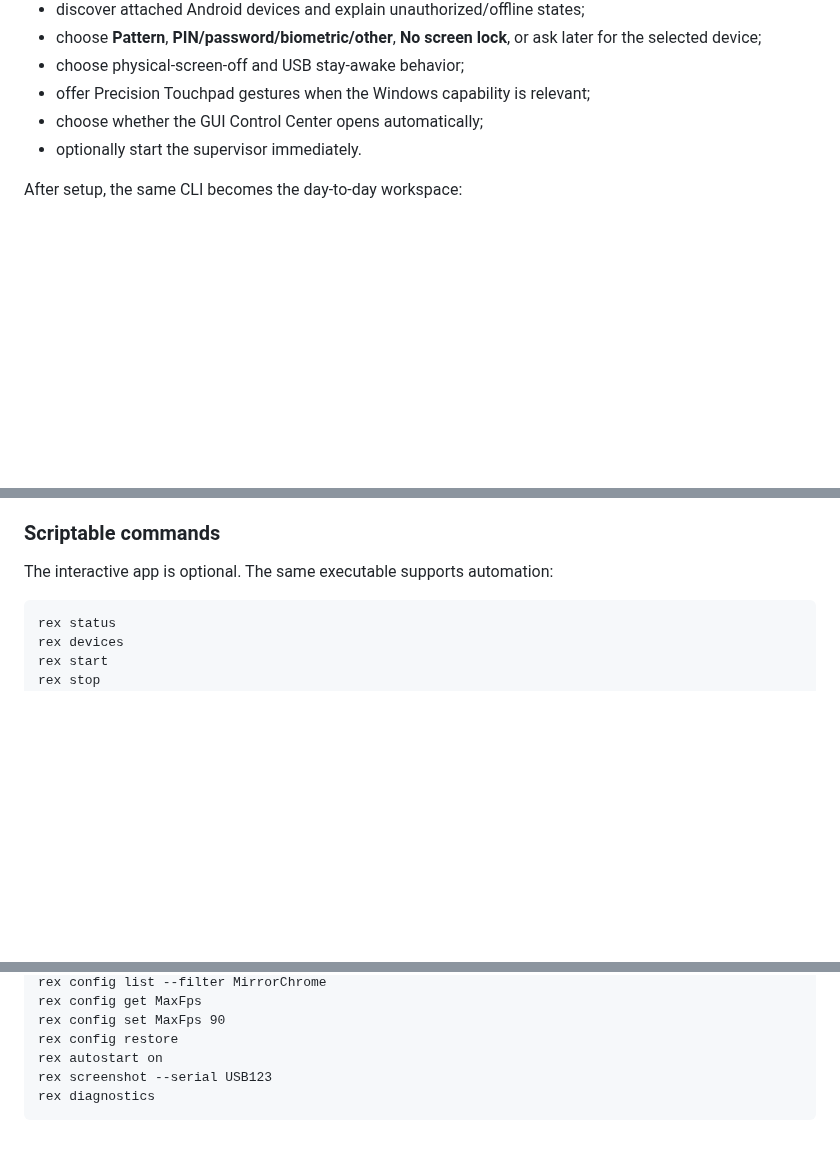
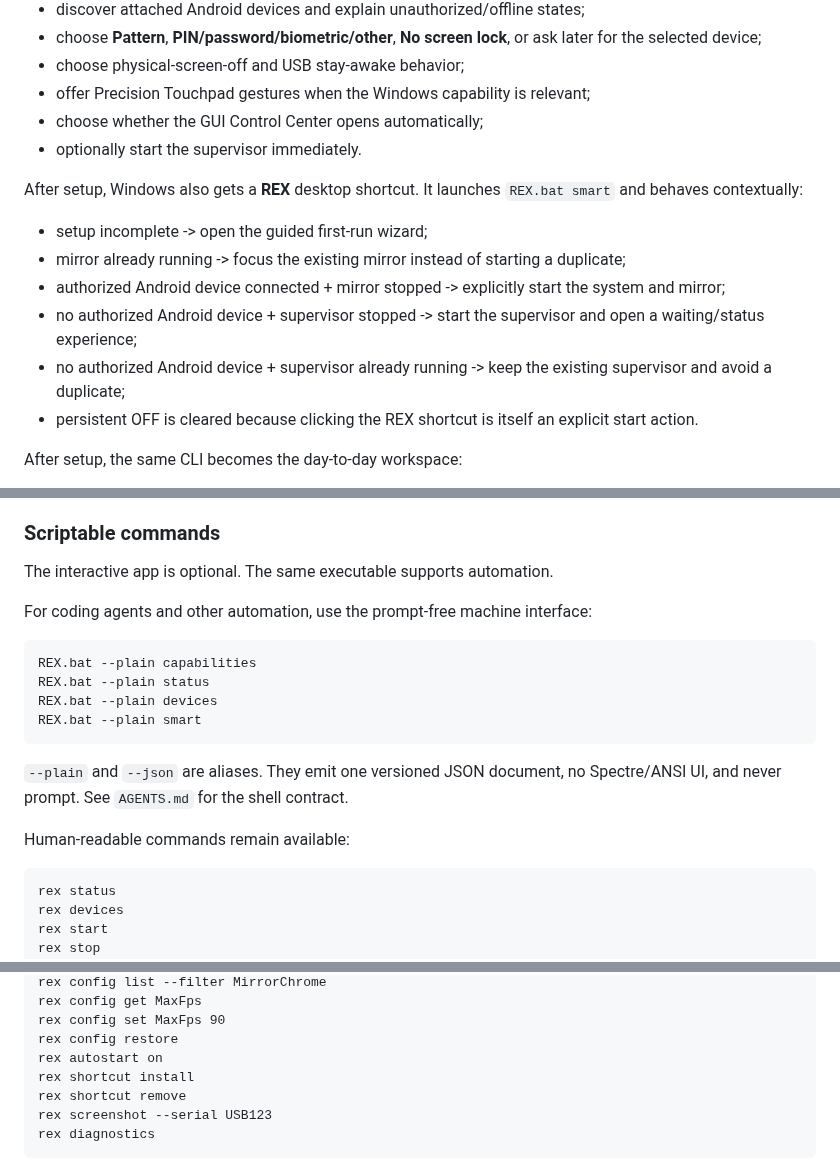
Before and after one commit to tochi-mba/Android_Headless_Mirror, a Markdown page: README.md, 3 parts joined by grey strips. GitHub-like rendering; blank space fills up the shorter version.

Commit message:
Document smart REX desktop shortcut and plain agent interface

````diff
--- a/README.md
+++ b/README.md
@@ -197,6 +197,15 @@ The first run is state-aware instead of showing a fixed questionnaire. REX check
 - choose whether the GUI Control Center opens automatically;
 - optionally start the supervisor immediately.
 
+After setup, Windows also gets a **REX** desktop shortcut. It launches `REX.bat smart` and behaves contextually:
+
+- setup incomplete -> open the guided first-run wizard;
+- mirror already running -> focus the existing mirror instead of starting a duplicate;
+- authorized Android device connected + mirror stopped -> explicitly start the system and mirror;
+- no authorized Android device + supervisor stopped -> start the supervisor and open a waiting/status experience;
+- no authorized Android device + supervisor already running -> keep the existing supervisor and avoid a duplicate;
+- persistent OFF is cleared because clicking the REX shortcut is itself an explicit start action.
+
 After setup, the same CLI becomes the day-to-day workspace:
 
 - **Runtime controls** — scrcpy controls plus PC-only host zoom in/out/reset.
@@ -208,7 +217,20 @@ After setup, the same CLI becomes the day-to-day workspace:
 
 ### Scriptable commands
 
-The interactive app is optional. The same executable supports automation:
+The interactive app is optional. The same executable supports automation.
+
+For coding agents and other automation, use the prompt-free machine interface:
+
+```text
+REX.bat --plain capabilities
+REX.bat --plain status
+REX.bat --plain devices
+REX.bat --plain smart
+```
+
+`--plain` and `--json` are aliases. They emit one versioned JSON document, no Spectre/ANSI UI, and never prompt. See `AGENTS.md` for the shell contract.
+
+Human-readable commands remain available:
 
 ```text
 rex status
@@ -229,6 +251,8 @@ rex config get MaxFps
 rex config set MaxFps 90
 rex config restore
 rex autostart on
+rex shortcut install
+rex shortcut remove
 rex screenshot --serial USB123
 rex diagnostics
 ```
````
